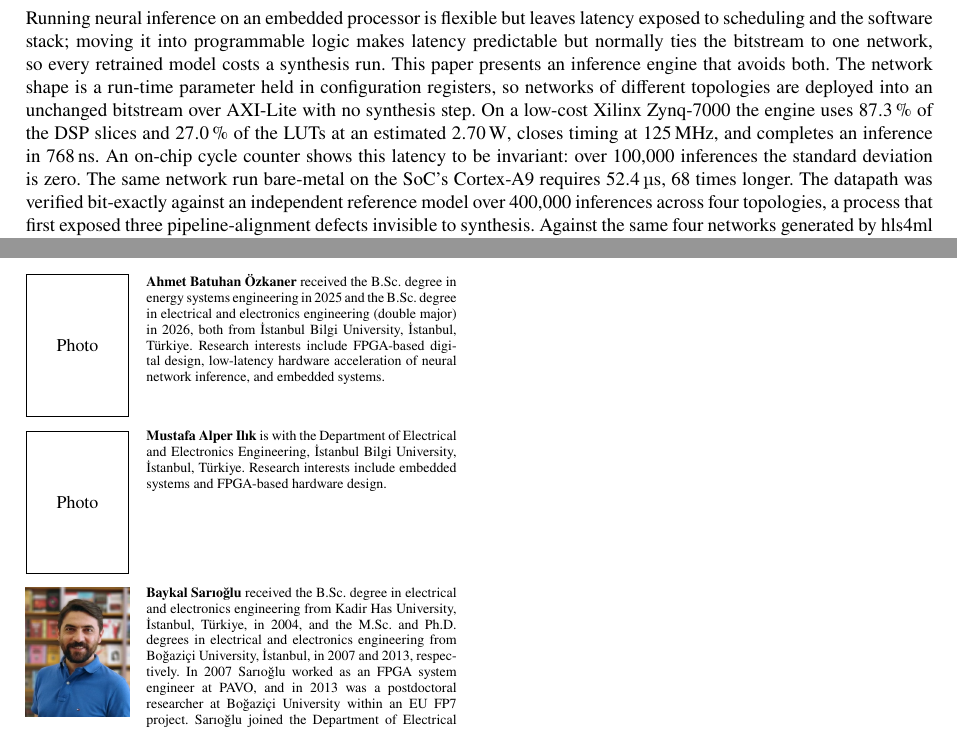
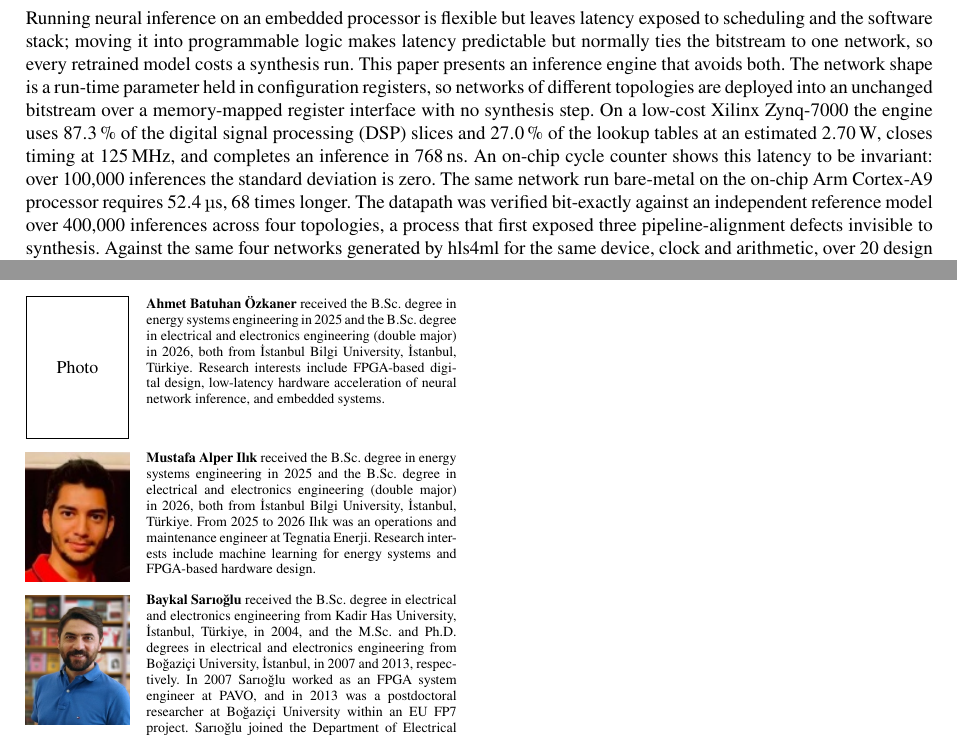
Before and after one commit to ozkanerbatuhan/Makale_overleaf, a LaTeX paper (JSPS_submission/main.tex): two parts of pages 1 and 17 of 17, joined at a grey line, cut so that both start at the same text. Compiled offline with pdfLaTeX.

Commit message:
Add Ilik bio and photo; define abbreviations in abstract per JSPS guidelines

```diff
--- a/JSPS_submission/main.tex
+++ b/JSPS_submission/main.tex
@@ -65,13 +65,14 @@ programmable logic makes latency predictable but normally ties the bitstream to
 one network, so every retrained model costs a synthesis run. This paper
 presents an inference engine that avoids both. The network shape is a run-time
 parameter held in configuration registers, so networks of different topologies
-are deployed into an unchanged bitstream over AXI-Lite with no synthesis step.
-On a low-cost Xilinx Zynq-7000 the engine uses \SI{87.3}{\percent} of the DSP
-slices and \SI{27.0}{\percent} of the LUTs at an estimated \SI{2.70}{\watt},
+are deployed into an unchanged bitstream over a memory-mapped register interface
+with no synthesis step. On a low-cost Xilinx Zynq-7000 the engine uses
+\SI{87.3}{\percent} of the digital signal processing (DSP) slices and
+\SI{27.0}{\percent} of the lookup tables at an estimated \SI{2.70}{\watt},
 closes timing at \SI{125}{\mega\hertz}, and completes an inference in
 \SI{768}{\nano\second}. An on-chip cycle counter shows this latency to be
 invariant: over \num{100000} inferences the standard deviation is zero. The same
-network run bare-metal on the SoC's Cortex-A9 requires
+network run bare-metal on the on-chip Arm Cortex-A9 processor requires
 \SI{52.4}{\micro\second}, 68 times longer. The datapath was verified bit-exactly
 against an independent reference model over \num{400000} inferences across four
 topologies, a process that first exposed three pipeline-alignment defects
@@ -1105,12 +1106,15 @@ systems.
 \par\medskip
 
 \noindent\begin{minipage}[t]{0.24\linewidth}\vspace{0pt}
-\fbox{\parbox[c][1.25\linewidth][c]{\dimexpr\linewidth-2\fboxsep-2\fboxrule}{\centering\scriptsize Photo}}
+\includegraphics[width=\linewidth]{bio_ilik.jpg}
 \end{minipage}\hfill
 \begin{minipage}[t]{0.72\linewidth}\vspace{0pt}\footnotesize
-\textbf{Mustafa Alper Il{\i}k} is with the Department of Electrical and Electronics Engineering,
-\.Istanbul Bilgi University, \.Istanbul, T\"urkiye. Research interests
-include embedded systems and FPGA-based hardware design.
+\textbf{Mustafa Alper Il{\i}k} received the B.Sc. degree in energy systems engineering in 2025 and the
+B.Sc. degree in electrical and electronics engineering (double major) in 2026,
+both from \.Istanbul Bilgi University, \.Istanbul, T\"urkiye. From 2025 to 2026
+Il{\i}k was an operations and maintenance engineer at Tegnatia Enerji. Research
+interests include machine learning for energy systems and FPGA-based hardware
+design.
 \end{minipage}
 \par\medskip
 
```
Also changed, not shown: main.tex (+5 -4 lines), JSPS_submission/bio_ilik.jpg (added), JSPS_submission/main.pdf, figures/bio_ilik.jpg (added), 1 other file.
